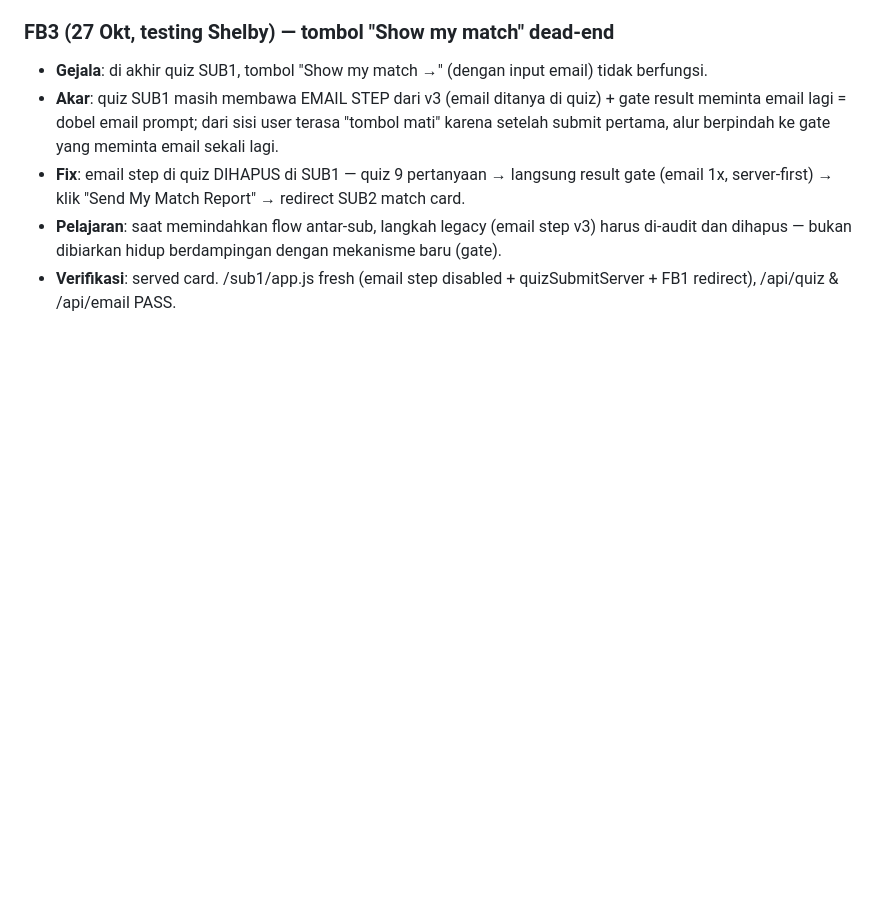
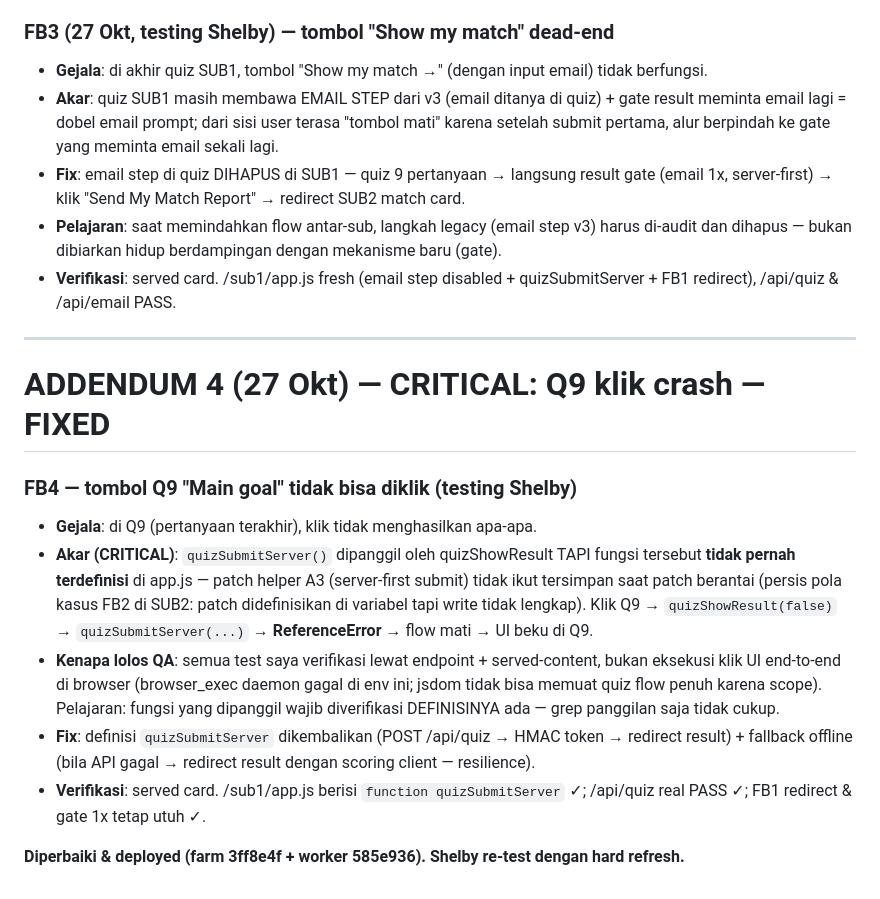
Before and after one commit to ayiikrnwn-prog/cardpath, a Markdown page: docs/PHASE_A_REPORT.md, the part around the change. GitHub-like rendering; blank space fills up the shorter version.

Commit message:
Phase A addendum 5: CRITICAL quizSubmitServer missing fixed

```diff
--- a/docs/PHASE_A_REPORT.md
+++ b/docs/PHASE_A_REPORT.md
@@ -142,3 +142,16 @@
 - **Fix**: email step di quiz DIHAPUS di SUB1 — quiz 9 pertanyaan → langsung result gate (email 1x, server-first) → klik "Send My Match Report" → redirect SUB2 match card.
 - **Pelajaran**: saat memindahkan flow antar-sub, langkah legacy (email step v3) harus di-audit dan dihapus — bukan dibiarkan hidup berdampingan dengan mekanisme baru (gate).
 - **Verifikasi**: served card. /sub1/app.js fresh (email step disabled + quizSubmitServer + FB1 redirect), /api/quiz & /api/email PASS.
+
+---
+
+# ADDENDUM 4 (27 Okt) — CRITICAL: Q9 klik crash — FIXED
+
+### FB4 — tombol Q9 "Main goal" tidak bisa diklik (testing Shelby)
+- **Gejala**: di Q9 (pertanyaan terakhir), klik tidak menghasilkan apa-apa.
+- **Akar (CRITICAL)**: `quizSubmitServer()` dipanggil oleh quizShowResult TAPI fungsi tersebut **tidak pernah terdefinisi** di app.js — patch helper A3 (server-first submit) tidak ikut tersimpan saat patch berantai (persis pola kasus FB2 di SUB2: patch didefinisikan di variabel tapi write tidak lengkap). Klik Q9 → `quizShowResult(false)` → `quizSubmitServer(...)` → **ReferenceError** → flow mati → UI beku di Q9.
+- **Kenapa lolos QA**: semua test saya verifikasi lewat endpoint + served-content, bukan eksekusi klik UI end-to-end di browser (browser_exec daemon gagal di env ini; jsdom tidak bisa memuat quiz flow penuh karena scope). Pelajaran: fungsi yang dipanggil wajib diverifikasi DEFINISINYA ada — grep panggilan saja tidak cukup.
+- **Fix**: definisi `quizSubmitServer` dikembalikan (POST /api/quiz → HMAC token → redirect result) + fallback offline (bila API gagal → redirect result dengan scoring client — resilience).
+- **Verifikasi**: served card. /sub1/app.js berisi `function quizSubmitServer` ✓; /api/quiz real PASS ✓; FB1 redirect & gate 1x tetap utuh ✓.
+
+**Diperbaiki & deployed (farm 3ff8e4f + worker 585e936). Shelby re-test dengan hard refresh.**
```
